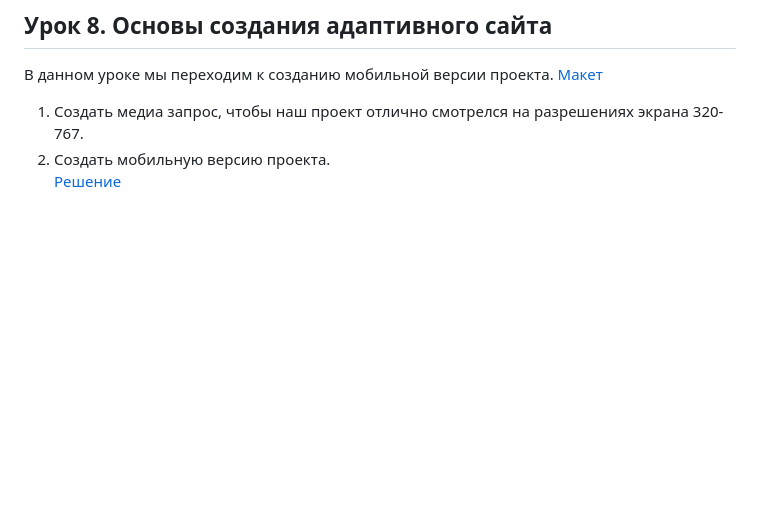
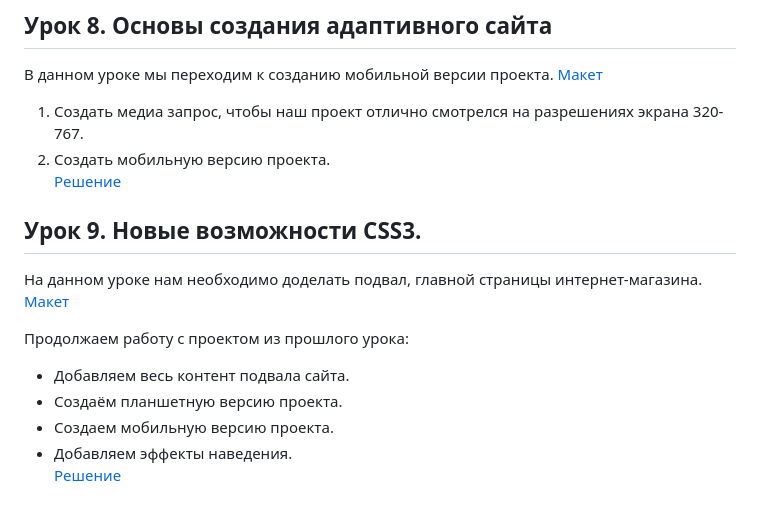
Before and after one commit to jshuckbot/Basics-of-HTML-CSS, a Markdown page: README.md, the part around the change. GitHub-like rendering; blank space fills up the shorter version.

Commit message:
upload redme

```diff
--- a/README.md
+++ b/README.md
@@ -141,3 +141,14 @@ a {
 1. Создать медиа запрос, чтобы наш проект отлично смотрелся на разрешениях экрана 320-767.
 2. Создать мобильную версию проекта.<br>
 [Решение]((lesson_6/))
+
+## Урок 9. Новые возможности CSS3.
+
+На данном уроке нам необходимо доделать подвал, главной страницы интернет-магазина. [Макет](https://www.figma.com/file/mnLY69cYE5cqWM5w6n5hXx/Seo-%26-Digital-Marketing-Landing-Page?node-id=190%3A1194)
+
+Продолжаем работу с проектом из прошлого урока:
+* Добавляем весь контент подвала сайта.
+* Создаём планшетную версию проекта.
+* Создаем мобильную версию проекта.
+* Добавляем эффекты наведения.<br>
+[Решение]((lesson_6/))
```
